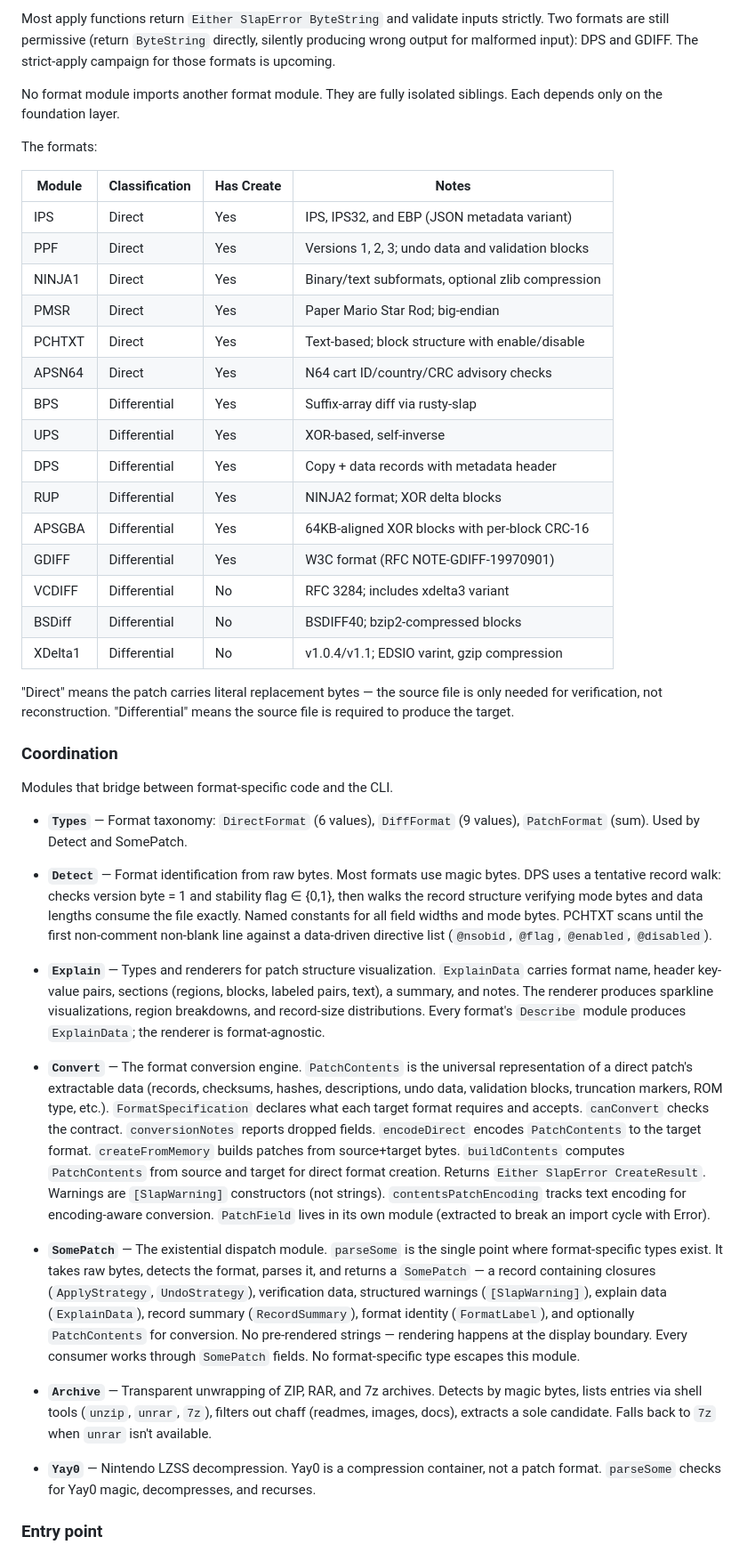
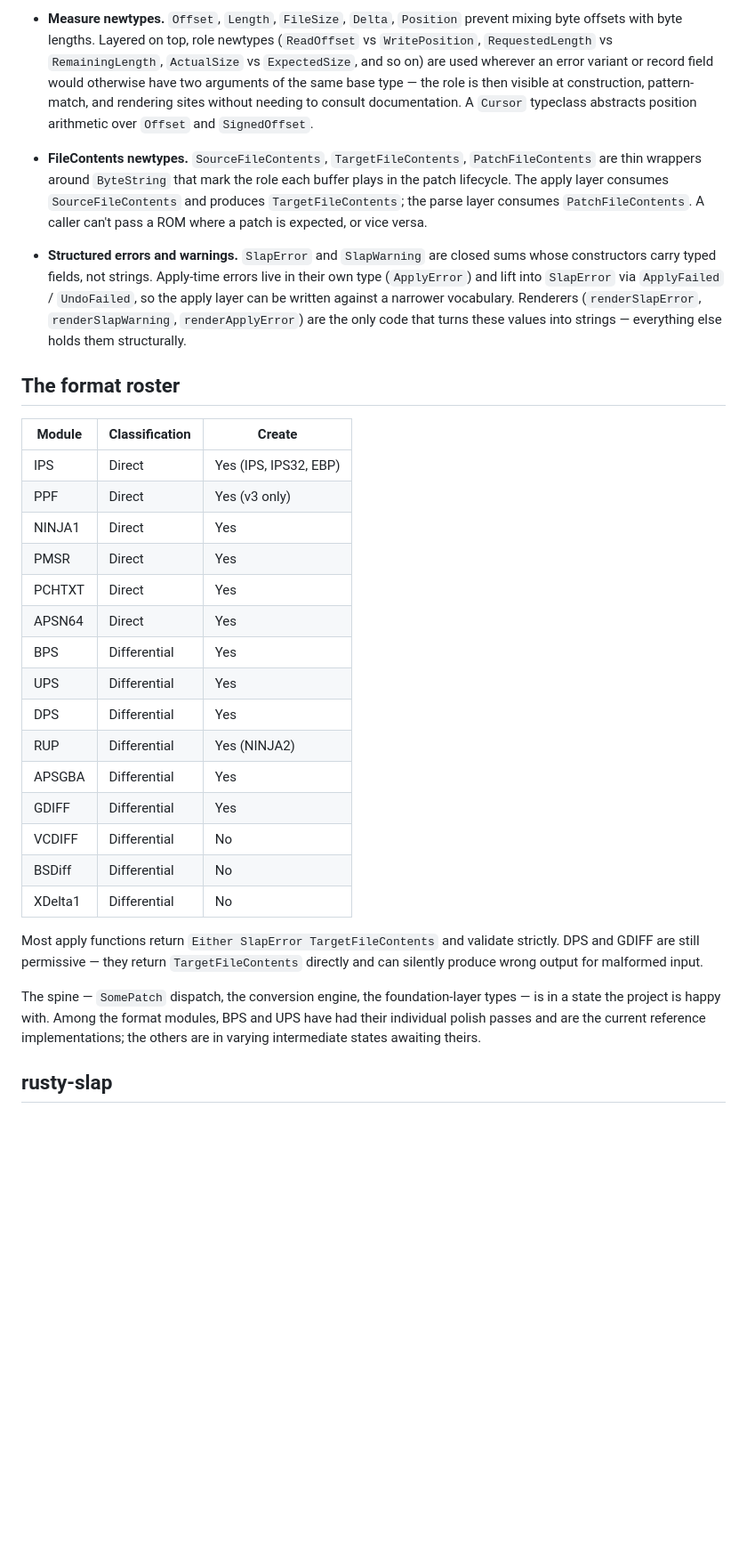
Before and after one commit to nyuutsu/slap, a Markdown page: ARCHITECTURE.md, the part around one of its changes. Shown at 89% size. Rendered like a GitHub page; blank space fills up the shorter version.

```diff
--- a/ARCHITECTURE.md
+++ b/ARCHITECTURE.md
@@ -46,47 +111,62 @@ Foo/Create.hs   — (optional) → CreateResult (patch bytes + [SlapWarning])
 
-Most apply functions return `Either SlapError ByteString` and validate inputs strictly. Two formats are still permissive (return `ByteString` directly, silently producing wrong output for malformed input): DPS and GDIFF. The strict-apply campaign for those formats is upcoming.
+- **Measure newtypes.** `Offset`, `Length`, `FileSize`, `Delta`,
+  `Position` prevent mixing byte offsets with byte lengths. Layered
+  on top, role newtypes (`ReadOffset` vs `WritePosition`,
+  `RequestedLength` vs `RemainingLength`, `ActualSize` vs
+  `ExpectedSize`, and so on) are used wherever an error variant or
+  record field would otherwise have two arguments of the same base
+  type — the role is then visible at construction, pattern-match,
+  and rendering sites without needing to consult documentation. A
+  `Cursor` typeclass abstracts position arithmetic over `Offset`
+  and `SignedOffset`.
 
-No format module imports another format module. They are fully isolated siblings. Each depends only on the foundation layer.
+- **FileContents newtypes.** `SourceFileContents`,
+  `TargetFileContents`, `PatchFileContents` are thin wrappers around
+  `ByteString` that mark the role each buffer plays in the patch
+  lifecycle. The apply layer consumes `SourceFileContents` and
+  produces `TargetFileContents`; the parse layer consumes
+  `PatchFileContents`. A caller can't pass a ROM where a patch is
+  expected, or vice versa.
 
-The formats:
+- **Structured errors and warnings.** `SlapError` and `SlapWarning`
+  are closed sums whose constructors carry typed fields, not
+  strings. Apply-time errors live in their own type (`ApplyError`)
+  and lift into `SlapError` via `ApplyFailed` / `UndoFailed`, so the
+  apply layer can be written against a narrower vocabulary.
+  Renderers (`renderSlapError`, `renderSlapWarning`,
+  `renderApplyError`) are the only code that turns these values
+  into strings — everything else holds them structurally.
 
-| Module   | Classification | Has Create | Notes |
-|----------|---------------|------------|-------|
-| IPS      | Direct        | Yes        | IPS, IPS32, and EBP (JSON metadata variant) |
-| PPF      | Direct        | Yes        | Versions 1, 2, 3; undo data and validation blocks |
-| NINJA1   | Direct        | Yes        | Binary/text subformats, optional zlib compression |
-| PMSR     | Direct        | Yes        | Paper Mario Star Rod; big-endian |
-| PCHTXT   | Direct        | Yes        | Text-based; block structure with enable/disable |
-| APSN64   | Direct        | Yes        | N64 cart ID/country/CRC advisory checks |
-| BPS      | Differential  | Yes        | Suffix-array diff via rusty-slap |
-| UPS      | Differential  | Yes        | XOR-based, self-inverse |
-| DPS      | Differential  | Yes        | Copy + data records with metadata header |
-| RUP      | Differential  | Yes        | NINJA2 format; XOR delta blocks |
-| APSGBA   | Differential  | Yes        | 64KB-aligned XOR blocks with per-block CRC-16 |
-| GDIFF    | Differential  | Yes        | W3C format (RFC NOTE-GDIFF-19970901) |
-| VCDIFF   | Differential  | No         | RFC 3284; includes xdelta3 variant |
-| BSDiff   | Differential  | No         | BSDIFF40; bzip2-compressed blocks |
-| XDelta1  | Differential  | No         | v1.0.4/v1.1; EDSIO varint, gzip compression |
+## The format roster
 
-"Direct" means the patch carries literal replacement bytes — the source file is only needed for verification, not reconstruction. "Differential" means the source file is required to produce the target.
+| Module  | Classification | Create |
+|---------|----------------|--------|
+| IPS     | Direct         | Yes (IPS, IPS32, EBP) |
+| PPF     | Direct         | Yes (v3 only) |
+| NINJA1  | Direct         | Yes |
+| PMSR    | Direct         | Yes |
+| PCHTXT  | Direct         | Yes |
+| APSN64  | Direct         | Yes |
+| BPS     | Differential   | Yes |
+| UPS     | Differential   | Yes |
+| DPS     | Differential   | Yes |
+| RUP     | Differential   | Yes (NINJA2) |
+| APSGBA  | Differential   | Yes |
+| GDIFF   | Differential   | Yes |
+| VCDIFF  | Differential   | No |
+| BSDiff  | Differential   | No |
+| XDelta1 | Differential   | No |
 
-### Coordination
+Most apply functions return `Either SlapError TargetFileContents`
+and validate strictly. DPS and GDIFF are still permissive — they
+return `TargetFileContents` directly and can silently produce wrong
+output for malformed input.
 
-Modules that bridge between format-specific code and the CLI.
+The spine — `SomePatch` dispatch, the conversion engine, the
+foundation-layer types — is in a state the project is happy with.
+Among the format modules, BPS and UPS have had their individual
+polish passes and are the current reference implementations; the
+others are in varying intermediate states awaiting theirs.
 
-- **`Types`** — Format taxonomy: `DirectFormat` (6 values), `DiffFormat` (9 values), `PatchFormat` (sum). Used by Detect and SomePatch.
+## rusty-slap
 
-- **`Detect`** — Format identification from raw bytes. Most formats use magic bytes. DPS uses a tentative record walk: checks version byte = 1 and stability flag ∈ {0,1}, then walks the record structure verifying mode bytes and data lengths consume the file exactly. Named constants for all field widths and mode bytes. PCHTXT scans until the first non-comment non-blank line against a data-driven directive list (`@nsobid`, `@flag`, `@enabled`, `@disabled`).
-
-- **`Explain`** — Types and renderers for patch structure visualization. `ExplainData` carries format name, header key-value pairs, sections (regions, blocks, labeled pairs, text), a summary, and notes. The renderer produces sparkline visualizations, region breakdowns, and record-size distributions. Every format's `Describe` module produces `ExplainData`; the renderer is format-agnostic.
-
-- **`Convert`** — The format conversion engine. `PatchContents` is the universal representation of a direct patch's extractable data (records, checksums, hashes, descriptions, undo data, validation blocks, truncation markers, ROM type, etc.). `FormatSpecification` declares what each target format requires and accepts. `canConvert` checks the contract. `conversionNotes` reports dropped fields. `encodeDirect` encodes `PatchContents` to the target format. `createFromMemory` builds patches from source+target bytes. `buildContents` computes `PatchContents` from source and target for direct format creation. Returns `Either SlapError CreateResult`. Warnings are `[SlapWarning]` constructors (not strings). `contentsPatchEncoding` tracks text encoding for encoding-aware conversion. `PatchField` lives in its own module (extracted to break an import cycle with Error).
-
-- **`SomePatch`** — The existential dispatch module. `parseSome` is the single point where format-specific types exist. It takes raw bytes, detects the format, parses it, and returns a `SomePatch` — a record containing closures (`ApplyStrategy`, `UndoStrategy`), verification data, structured warnings (`[SlapWarning]`), explain data (`ExplainData`), record summary (`RecordSummary`), format identity (`FormatLabel`), and optionally `PatchContents` for conversion. No pre-rendered strings — rendering happens at the display boundary. Every consumer works through `SomePatch` fields. No format-specific type escapes this module.
-
-- **`Archive`** — Transparent unwrapping of ZIP, RAR, and 7z archives. Detects by magic bytes, lists entries via shell tools (`unzip`, `unrar`, `7z`), filters out chaff (readmes, images, docs), extracts a sole candidate. Falls back to `7z` when `unrar` isn't available.
-
-- **`Yay0`** — Nintendo LZSS decompression. Yay0 is a compression container, not a patch format. `parseSome` checks for Yay0 magic, decompresses, and recurses.
-
-### Entry point
-
```
Also changed, not shown: other parts of ARCHITECTURE.md (+97 -78 lines).
